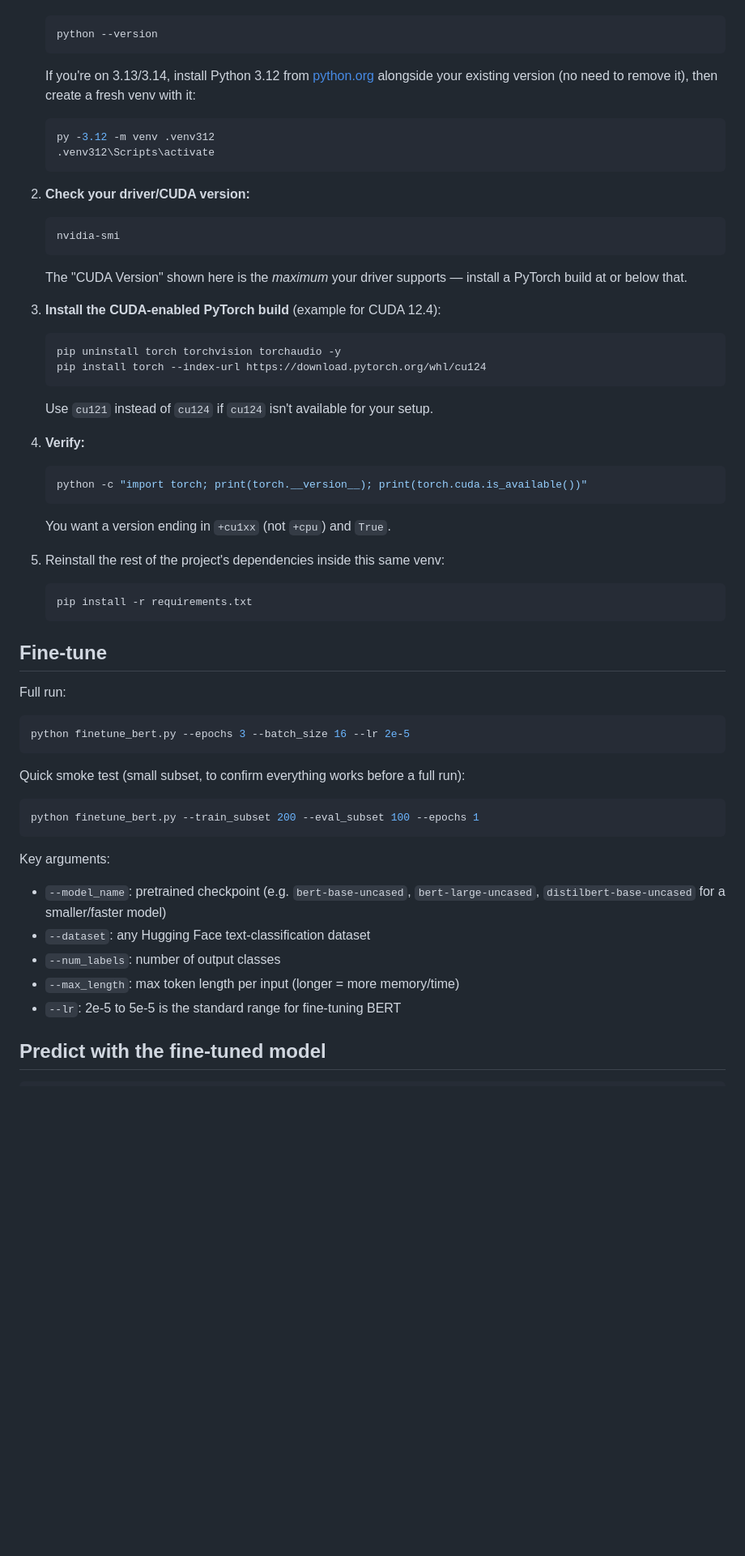
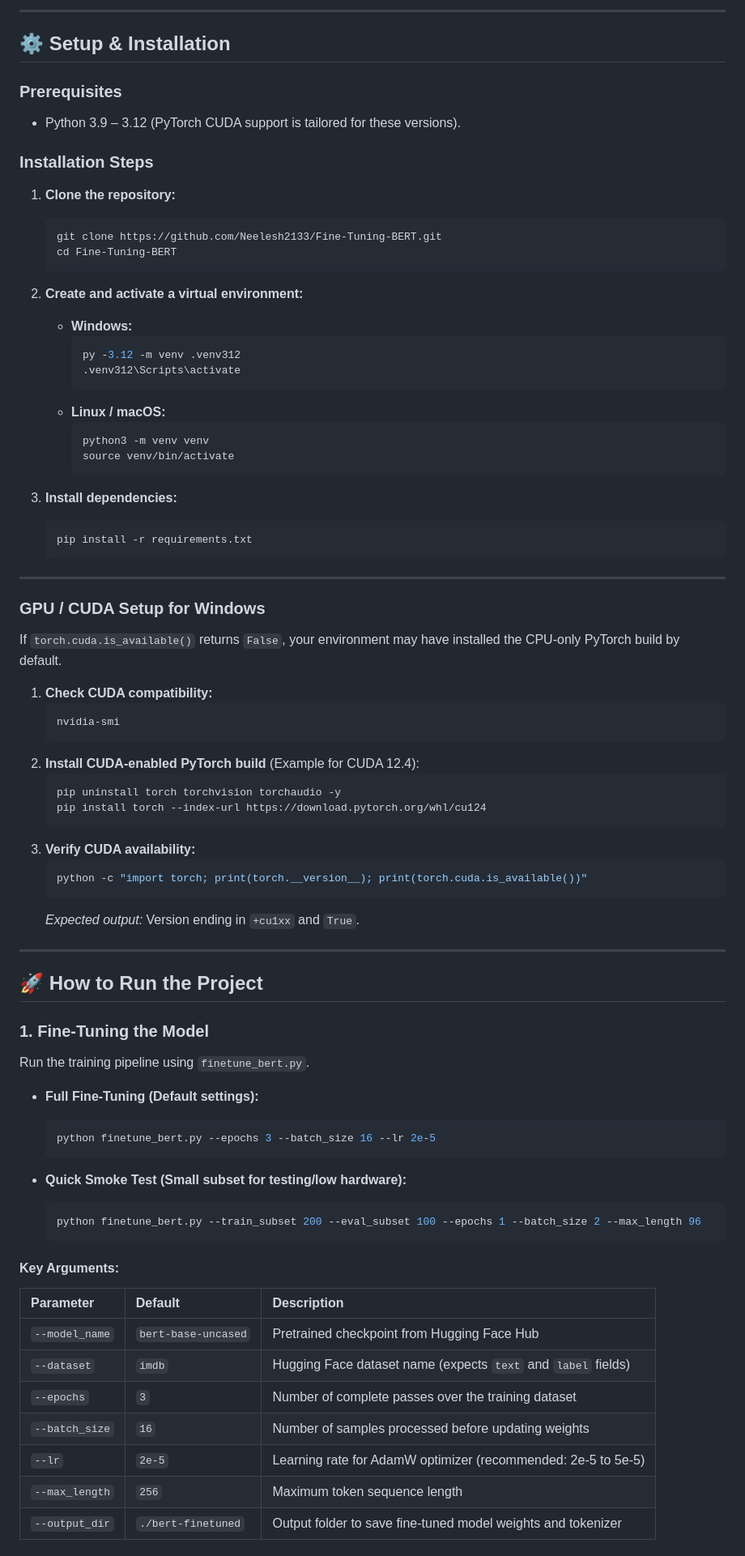
Before and after one commit to Neelesh2133/Fine-Tuning-BERT, a Markdown page: README.md, the part around one of its changes. Shown at 81% size. Drawn GitHub-style; blank space fills up the shorter version.

Commit message:
Comprehensive README documentation update with diagrams, beginner concept explanations, and end-to-end workflow

````diff
--- a/README.md
+++ b/README.md
@@ -18,53 +128,82 @@ Installing the CUDA toolkit/drivers alone does **not** give you GPU support —
+---
+
+## ⚙️ Setup & Installation
+
+### Prerequisites
+- Python 3.9 – 3.12 (PyTorch CUDA support is tailored for these versions).
+
+### Installation Steps
+
+1. **Clone the repository:**
    ```bash
-   python --version
-   ```
-   If you're on 3.13/3.14, install Python 3.12 from [python.org](https://www.python.org/downloads/) alongside your existing version (no need to remove it), then create a fresh venv with it:
-   ```bash
-   py -3.12 -m venv .venv312
-   .venv312\Scripts\activate
+   git clone https://github.com/Neelesh2133/Fine-Tuning-BERT.git
+   cd Fine-Tuning-BERT
    ```
 
-2. **Check your driver/CUDA version:**
+2. **Create and activate a virtual environment:**
+   - **Windows:**
+     ```bash
+     py -3.12 -m venv .venv312
+     .venv312\Scripts\activate
+     ```
+   - **Linux / macOS:**
+     ```bash
+     python3 -m venv venv
+     source venv/bin/activate
+     ```
+
+3. **Install dependencies:**
+   ```bash
+   pip install -r requirements.txt
+   ```
+
+---
+
+### GPU / CUDA Setup for Windows
+
+If `torch.cuda.is_available()` returns `False`, your environment may have installed the CPU-only PyTorch build by default.
+
+1. **Check CUDA compatibility:**
    ```bash
    nvidia-smi
    ```
-   The "CUDA Version" shown here is the *maximum* your driver supports — install a PyTorch build at or below that.
-
-3. **Install the CUDA-enabled PyTorch build** (example for CUDA 12.4):
+2. **Install CUDA-enabled PyTorch build** (Example for CUDA 12.4):
    ```bash
    pip uninstall torch torchvision torchaudio -y
    pip install torch --index-url https://download.pytorch.org/whl/cu124
    ```
-   Use `cu121` instead of `cu124` if `cu124` isn't available for your setup.
-
-4. **Verify:**
+3. **Verify CUDA availability:**
    ```bash
    python -c "import torch; print(torch.__version__); print(torch.cuda.is_available())"
    ```
-   You want a version ending in `+cu1xx` (not `+cpu`) and `True`.
+   *Expected output:* Version ending in `+cu1xx` and `True`.
 
-5. Reinstall the rest of the project's dependencies inside this same venv:
-   ```bash
-   pip install -r requirements.txt
-   ```
+---
 
-## Fine-tune
+## 🚀 How to Run the Project
 
-Full run:
-```bash
-python finetune_bert.py --epochs 3 --batch_size 16 --lr 2e-5
-```
+### 1. Fine-Tuning the Model
 
-Quick smoke test (small subset, to confirm everything works before a full run):
-```bash
-python finetune_bert.py --train_subset 200 --eval_subset 100 --epochs 1
-```
+Run the training pipeline using `finetune_bert.py`.
 
-Key arguments:
-- `--model_name`: pretrained checkpoint (e.g. `bert-base-uncased`, `bert-large-uncased`, `distilbert-base-uncased` for a smaller/faster model)
-- `--dataset`: any Hugging Face text-classification dataset
-- `--num_labels`: number of output classes
-- `--max_length`: max token length per input (longer = more memory/time)
-- `--lr`: 2e-5 to 5e-5 is the standard range for fine-tuning BERT
+* **Full Fine-Tuning (Default settings):**
+  ```bash
+  python finetune_bert.py --epochs 3 --batch_size 16 --lr 2e-5
+  ```
 
-## Predict with the fine-tuned model
+* **Quick Smoke Test (Small subset for testing/low hardware):**
+  ```bash
+  python finetune_bert.py --train_subset 200 --eval_subset 100 --epochs 1 --batch_size 2 --max_length 96
+  ```
+
+#### Key Arguments:
+| Parameter | Default | Description |
+| :--- | :--- | :--- |
+| `--model_name` | `bert-base-uncased` | Pretrained checkpoint from Hugging Face Hub |
+| `--dataset` | `imdb` | Hugging Face dataset name (expects `text` and `label` fields) |
+| `--epochs` | `3` | Number of complete passes over the training dataset |
+| `--batch_size` | `16` | Number of samples processed before updating weights |
+| `--lr` | `2e-5` | Learning rate for AdamW optimizer (recommended: 2e-5 to 5e-5) |
+| `--max_length` | `256` | Maximum token sequence length |
+| `--output_dir` | `./bert-finetuned` | Output folder to save fine-tuned model weights and tokenizer |
+
````
Also changed, not shown: other parts of README.md (+168 -38 lines).
